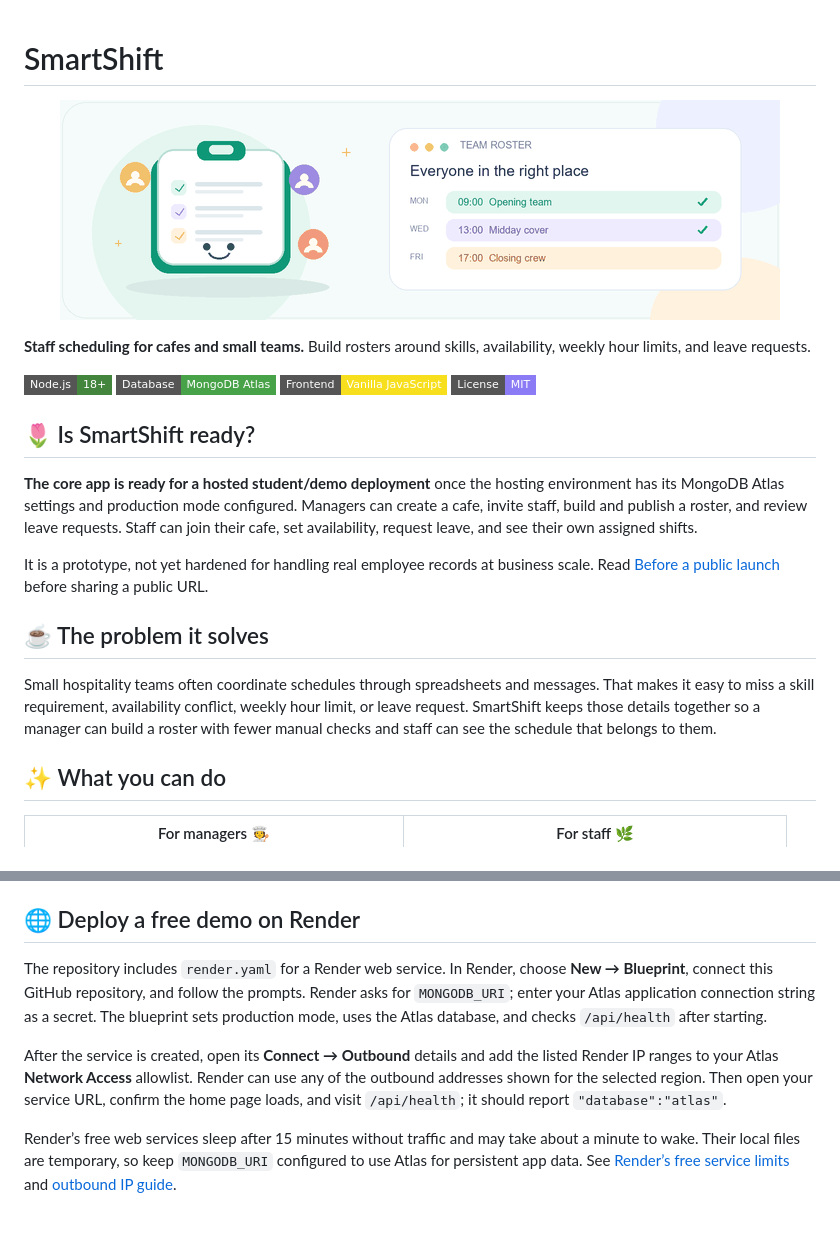
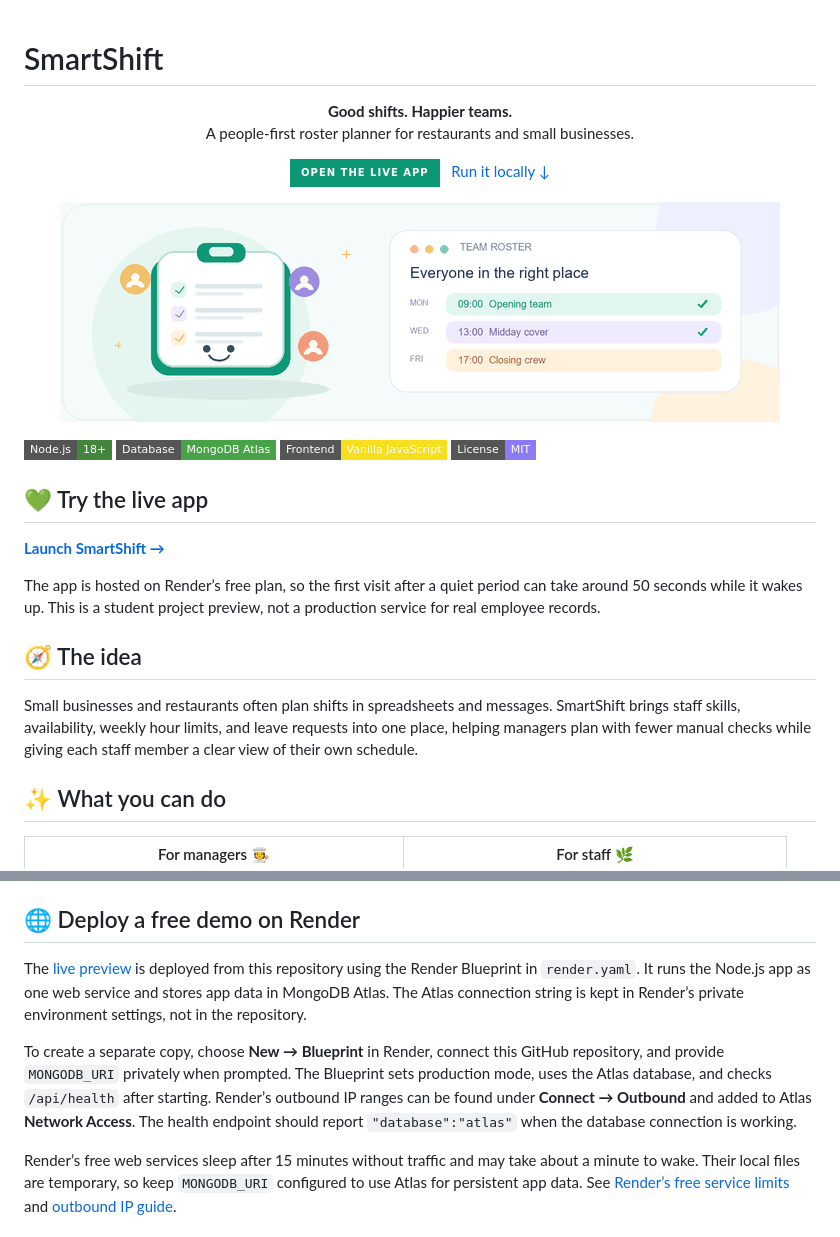
Before and after one commit to Nayana84-m/FSD_project, a Markdown page: README.md, 2 parts joined by grey strips. GitHub-like rendering; badges without logos.

Commit message:
docs: feature the live SmartShift app in the readme

```diff
--- a/README.md
+++ b/README.md
@@ -1,20 +1,25 @@
 # SmartShift
+
+<p align="center"><strong>Good shifts. Happier teams.</strong><br />A people-first roster planner for restaurants and small businesses.</p>
+
+<p align="center">
+  <a href="https://smartshift-pzj2.onrender.com"><img src="https://img.shields.io/badge/OPEN_THE_LIVE_APP-0D9875?style=for-the-badge&logo=render&logoColor=white" alt="Open the live SmartShift app" /></a>
+  &nbsp; <a href="#run-it-on-your-computer">Run it locally ↓</a>
+</p>
 
 <p align="center"><img src="assets/smartshift-team-roster.gif" alt="A friendly team roster with opening, midday, and closing shifts" width="720" /></p>
 
-**Staff scheduling for cafes and small teams.** Build rosters around skills, availability, weekly hour limits, and leave requests.
-
 ![Node.js 18+](https://img.shields.io/badge/Node.js-18%2B-43853D?style=flat-square&logo=node.js&logoColor=white) ![MongoDB Atlas](https://img.shields.io/badge/Database-MongoDB%20Atlas-47A248?style=flat-square&logo=mongodb&logoColor=white) ![Vanilla JavaScript](https://img.shields.io/badge/Frontend-Vanilla%20JavaScript-F7DF1E?style=flat-square&logo=javascript&logoColor=222) ![MIT License](https://img.shields.io/badge/License-MIT-8B7CF6?style=flat-square)
 
-## 🌷 Is SmartShift ready?
+## 💚 Try the live app
 
-**The core app is ready for a hosted student/demo deployment** once the hosting environment has its MongoDB Atlas settings and production mode configured. Managers can create a cafe, invite staff, build and publish a roster, and review leave requests. Staff can join their cafe, set availability, request leave, and see their own assigned shifts.
+**[Launch SmartShift →](https://smartshift-pzj2.onrender.com)**
 
-It is a prototype, not yet hardened for handling real employee records at business scale. Read [Before a public launch](#before-a-public-launch) before sharing a public URL.
+The app is hosted on Render’s free plan, so the first visit after a quiet period can take around 50 seconds while it wakes up. This is a student project preview, not a production service for real employee records.
 
-## ☕ The problem it solves
+## 🧭 The idea
 
-Small hospitality teams often coordinate schedules through spreadsheets and messages. That makes it easy to miss a skill requirement, availability conflict, weekly hour limit, or leave request. SmartShift keeps those details together so a manager can build a roster with fewer manual checks and staff can see the schedule that belongs to them.
+Small businesses and restaurants often plan shifts in spreadsheets and messages. SmartShift brings staff skills, availability, weekly hour limits, and leave requests into one place, helping managers plan with fewer manual checks while giving each staff member a clear view of their own schedule.
 
 ## ✨ What you can do
 
@@ -78,9 +83,9 @@ The terminal prints `DATABASE_MODE=atlas database=smartshift` when Atlas connect
 
 ## 🌐 Deploy a free demo on Render
 
-The repository includes `render.yaml` for a Render web service. In Render, choose **New → Blueprint**, connect this GitHub repository, and follow the prompts. Render asks for `MONGODB_URI`; enter your Atlas application connection string as a secret. The blueprint sets production mode, uses the Atlas database, and checks `/api/health` after starting.
+The [live preview](https://smartshift-pzj2.onrender.com) is deployed from this repository using the Render Blueprint in `render.yaml`. It runs the Node.js app as one web service and stores app data in MongoDB Atlas. The Atlas connection string is kept in Render’s private environment settings, not in the repository.
 
-After the service is created, open its **Connect → Outbound** details and add the listed Render IP ranges to your Atlas **Network Access** allowlist. Render can use any of the outbound addresses shown for the selected region. Then open your service URL, confirm the home page loads, and visit `/api/health`; it should report `"database":"atlas"`.
+To create a separate copy, choose **New → Blueprint** in Render, connect this GitHub repository, and provide `MONGODB_URI` privately when prompted. The Blueprint sets production mode, uses the Atlas database, and checks `/api/health` after starting. Render’s outbound IP ranges can be found under **Connect → Outbound** and added to Atlas **Network Access**. The health endpoint should report `"database":"atlas"` when the database connection is working.
 
 Render’s free web services sleep after 15 minutes without traffic and may take about a minute to wake. Their local files are temporary, so keep `MONGODB_URI` configured to use Atlas for persistent app data. See [Render’s free service limits](https://render.com/docs/free) and [outbound IP guide](https://render.com/docs/outbound-ip-addresses).
 
```
